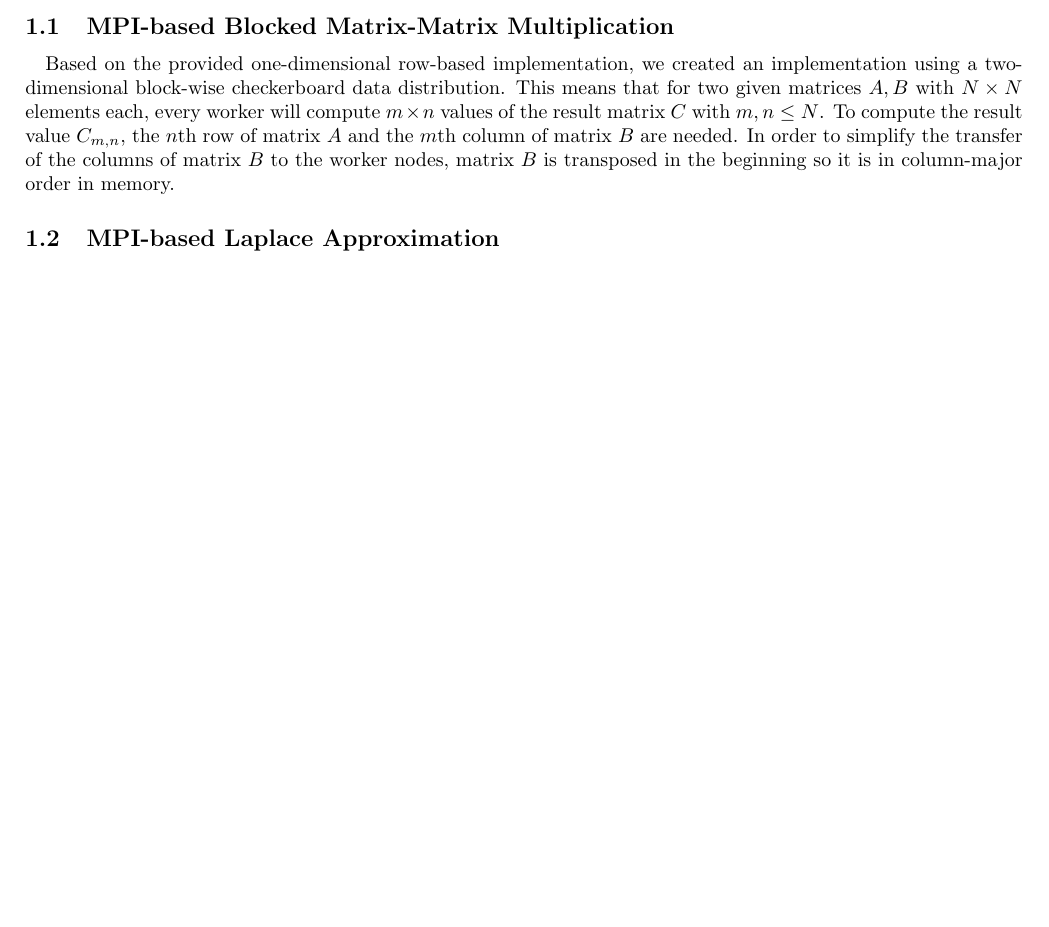
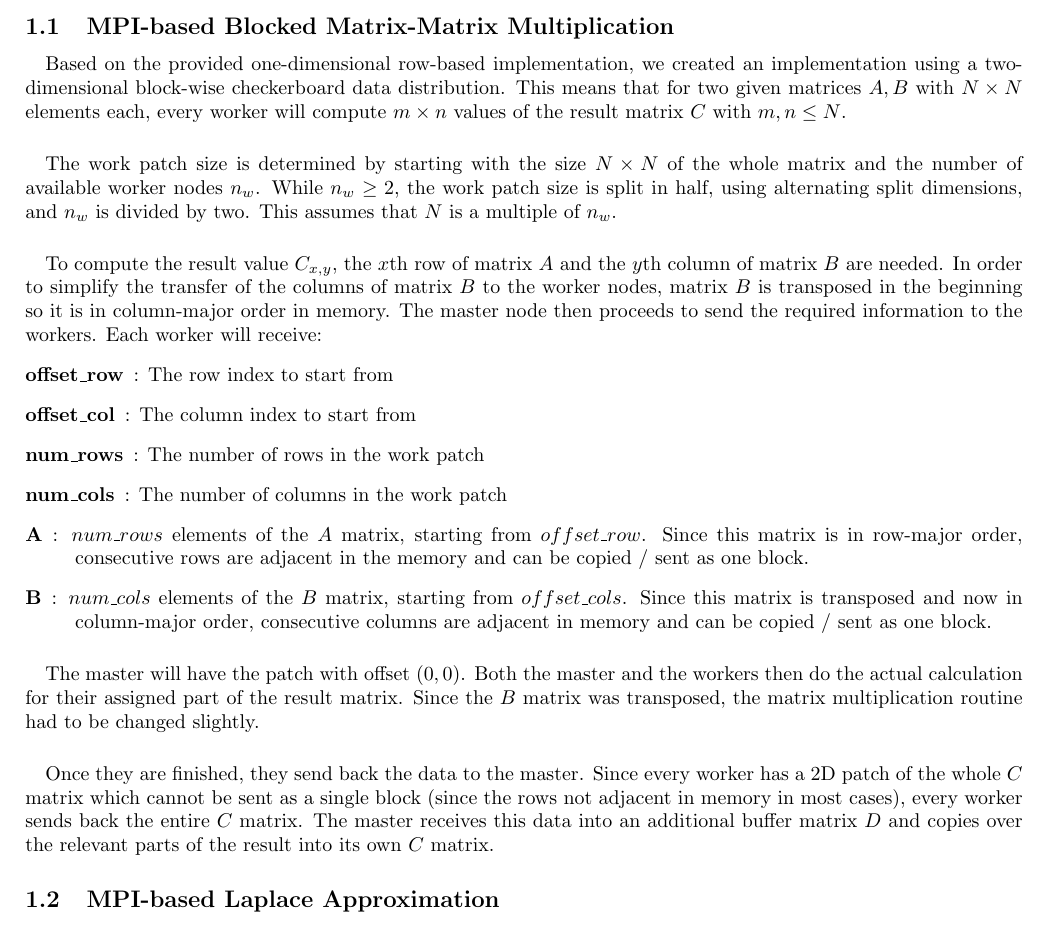
Before and after one commit to Eki474/DV2544-ass1-MPI, a LaTeX document (ass1-MPI/ass1-mpi-report.tex): part of page 1 of 4 before the commit and part of page 1 of 5 after it, cut so that both start at the same text, the shorter picture padded with empty space. Compiled offline with pdfLaTeX.

Commit message:
finish implementation part for matrix multiplication

```diff
--- a/ass1-MPI/ass1-mpi-report.tex
+++ b/ass1-MPI/ass1-mpi-report.tex
@@ -27,8 +27,25 @@
 \subsection{MPI-based Blocked Matrix-Matrix Multiplication}
 
 \paragraph{} Based on the provided one-dimensional row-based implementation, we created an implementation using a two-dimensional block-wise checkerboard data distribution. This means that for two given matrices $A,B$ with $N \times N$ elements each, every worker will compute $m \times n$ values of the result matrix $C$ with $m,n \leq N$.
-To compute the result value $C_{m,n}$, the $n$th row of matrix $A$ and the $m$th column of matrix $B$ are needed.
+
+\paragraph{} The work patch size is determined by starting with the size $N \times N$ of the whole matrix and the number of available worker nodes $n_w$. While $n_w \geq 2$, the work patch size is split in half, using alternating split dimensions, and $n_w$ is divided by two. This assumes that $N$ is a multiple of $n_w$.
+
+\paragraph{}
+To compute the result value $C_{x,y}$, the $x$th row of matrix $A$ and the $y$th column of matrix $B$ are needed.
 In order to simplify the transfer of the columns of matrix $B$ to the worker nodes, matrix $B$ is transposed in the beginning so it is in column-major order in memory.
+The master node then proceeds to send the required information to the workers. Each worker will receive:
+\begin{description}
+	\item[offset\_row]: The row index to start from
+	\item[offset\_col]: The column index to start from
+	\item[num\_rows]: The number of rows in the work patch
+	\item[num\_cols]: The number of columns in the work patch
+	\item[A]: $num\_rows$ elements of the $A$ matrix, starting from $offset\_row$. Since this matrix is in row-major order, consecutive rows are adjacent in the memory and can be copied / sent as one block.
+	\item[B]: $num\_cols$ elements of the $B$ matrix, starting from $offset\_cols$. Since this matrix is transposed and now in column-major order, consecutive columns are adjacent in memory and can be copied / sent as one block.
+\end{description}
+
+\paragraph{} The master will have the patch with offset $(0, 0)$. Both the master and the workers then do the actual calculation for their assigned part of the result matrix. Since the $B$ matrix was transposed, the matrix multiplication routine had to be changed slightly.
+
+\paragraph{} Once they are finished, they send back the data to the master. Since every worker has a 2D patch of the whole $C$ matrix which cannot be sent as a single block (since the rows not adjacent in memory in most cases), every worker sends back the entire $C$ matrix. The master receives this data into an additional buffer matrix $D$ and copies over the relevant parts of the result into its own $C$ matrix.
 
 \subsection{MPI-based Laplace Approximation}
 
```
Also changed, not shown: ass1-MPI/ass1-mpi-report.tex (10 more changed lines).
